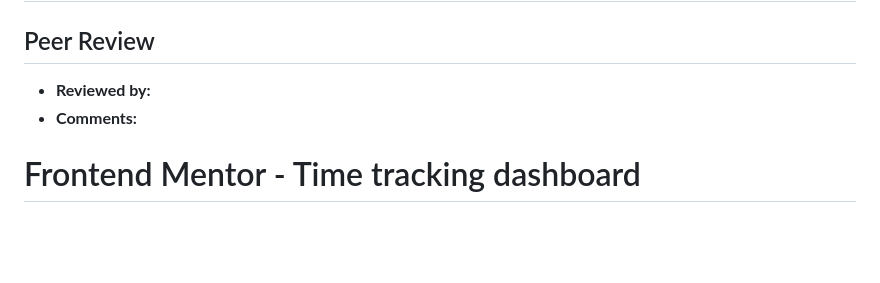
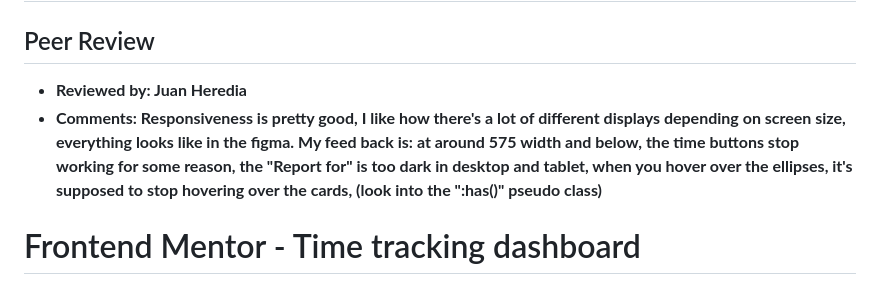
Before and after one commit to wraithio/time-tracking-dashboard-main, a Markdown page: README.md, the part around the change. GitHub-like rendering; blank space fills up the shorter version.

Commit message:
Peer reviewed

```diff
--- a/README.md
+++ b/README.md
@@ -4,8 +4,9 @@ Date : 12/4/2024
 Objective : In this Challenge you are to recreate the prototype from the Figma provided. [here](https://www.figma.com/design/pMY3xdGqx5PWu8mc992IY8/time-tracking-dashboard?node-id=0-1&t=6B8txT2L61oSZInP-1)
 ---
 ## Peer Review
-- **Reviewed by:**
-- **Comments:**
+- **Reviewed by: Juan Heredia**
+- **Comments: Responsiveness is pretty good, I like how there's a lot of different displays depending on screen size, everything looks like in the figma.
+My feed back is: at around 575 width and below, the time buttons stop working for some reason, the "Report for" is too dark in desktop and tablet, when you hover over the ellipses, it's supposed to stop hovering over the cards, (look into the ":has()" pseudo class)**
 
 
 # Frontend Mentor - Time tracking dashboard
```
